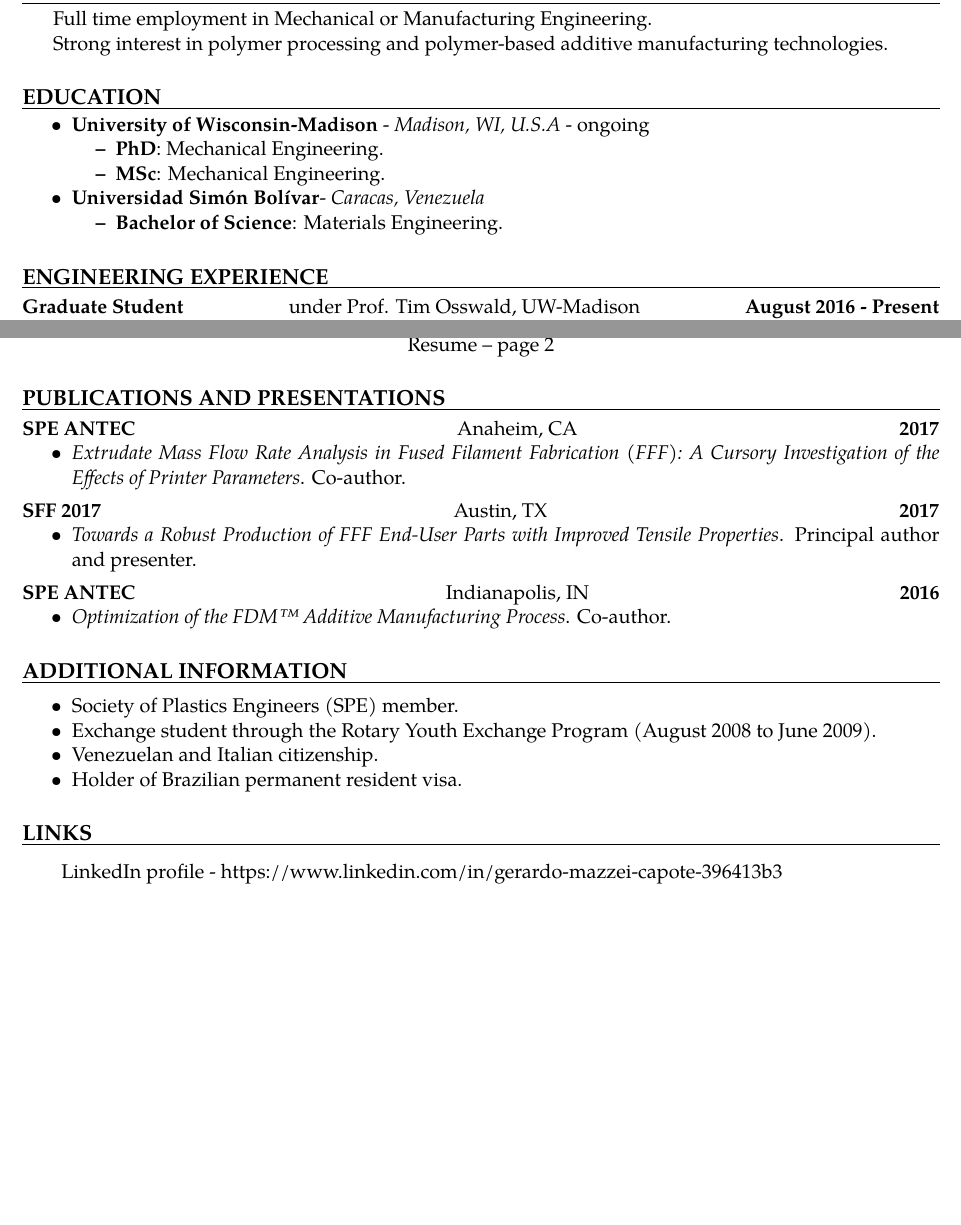
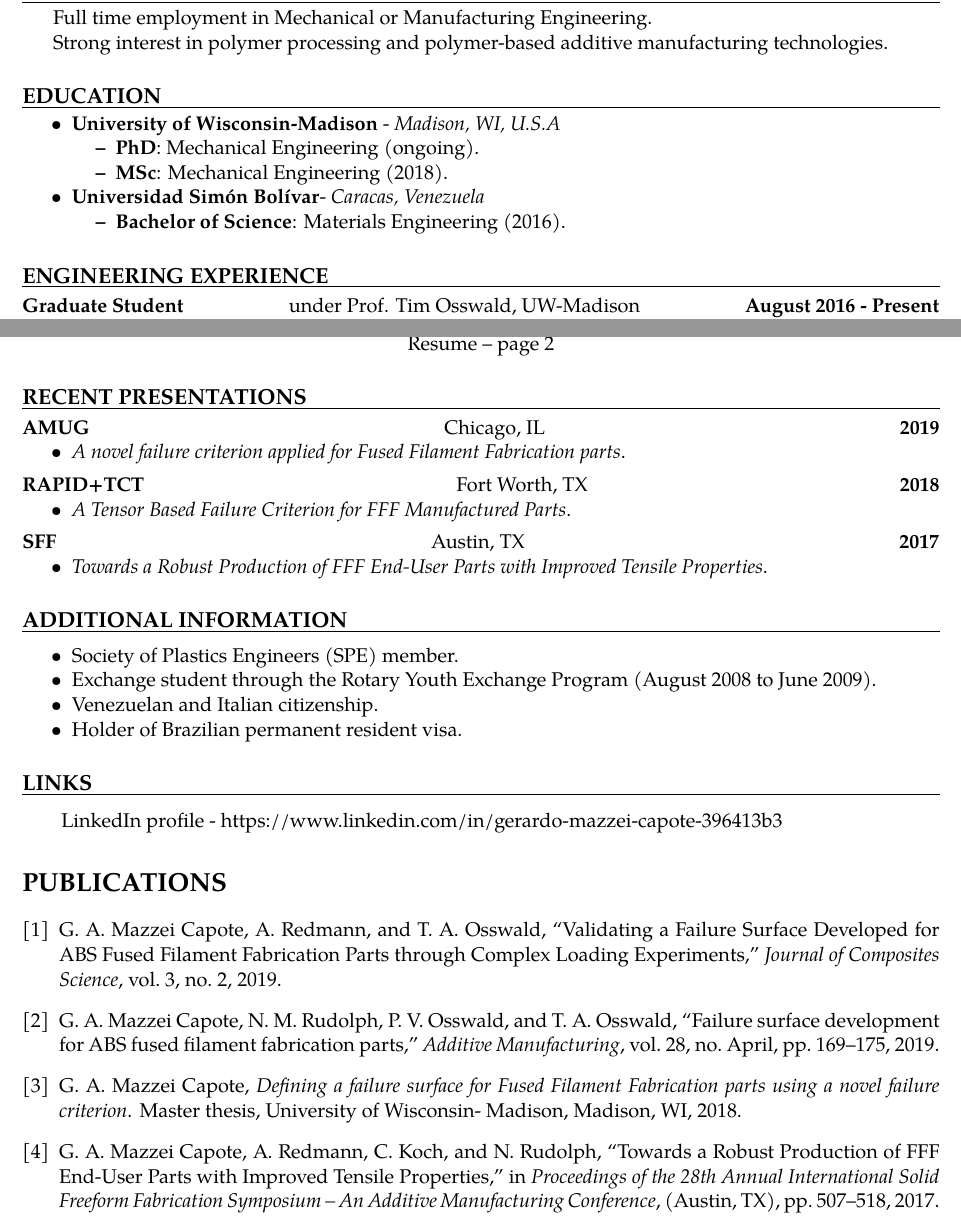
Before and after one commit to gerardoamc/Resume, a LaTeX CV (gerardo_resume.tex): two parts of pages 1 and 2 of 2, joined at a grey line, cut so that both start at the same text, the shorter picture padded with empty space. Compiled offline with pdfLaTeX.

Commit message:
Added dates to degrees. Included recent publications and retooled the presentations portion.

```diff
--- a/gerardo_resume.tex
+++ b/gerardo_resume.tex
@@ -68,6 +68,9 @@
 	\textbf{#3}\\ % Employment dates
 \end{tabular*}}
 
+\usepackage{bibentry}
+\nobibliography*
+
 % and the actual content starts here
 \begin{document}
 	% Include this so "continue" is printed in the first page footer
@@ -101,12 +104,12 @@
 	\vspace{0.4em}
 	\begin{itemize}
 	\item
-	\textbf{University of Wisconsin-Madison} - \emph{Madison, WI, U.S.A} - ongoing
+	\textbf{University of Wisconsin-Madison} - \emph{Madison, WI, U.S.A}
 	\begin{itemize}
 	\item
-	\textbf{PhD}: Mechanical Engineering.
+	\textbf{PhD}: Mechanical Engineering (ongoing).
 	\item
-	\textbf{MSc}: Mechanical Engineering.
+	\textbf{MSc}: Mechanical Engineering (2018).
 	%\item
 	%GPA: 3.813 / 4.
 \end{itemize}
@@ -115,7 +118,7 @@
 	\textbf{Universidad Simón Bolívar}- \emph{Caracas, Venezuela}
 	\begin{itemize}
 		\item
-		\textbf{Bachelor of Science}: Materials Engineering.
+		\textbf{Bachelor of Science}: Materials Engineering (2016).
 		%\item
 		%GPA: 3.9375 / 5.
 	\end{itemize}
@@ -194,34 +197,43 @@
 	\normalsize Resume -- page 2
 \end{center}
 
-\subsection*{PUBLICATIONS AND PRESENTATIONS}
+\subsection*{RECENT PRESENTATIONS}
 
 	\vspace{-0.5em}
 	\hrule
-
 	\headerrow
-		{SPE ANTEC}
-		{Anaheim, CA}
-		{2017}
+		{AMUG}
+		{Chicago, IL}
+		{2019}
 	\begin{itemize}
-		\item \emph{Extrudate Mass Flow Rate Analysis in Fused Filament Fabrication (FFF): A Cursory Investigation of the Effects of Printer Parameters}. Co-author.
+		\item \emph{A novel failure criterion applied for Fused Filament Fabrication parts}.
 	\end{itemize}
 
 	\headerrow
-		{SFF 2017}
+		{RAPID+TCT}{Fort Worth, TX}{2018}
+	\begin{itemize}
+		\item \emph{A Tensor Based Failure Criterion for FFF Manufactured Parts}.
+	\end{itemize}
+
+	\headerrow
+		{SFF}
 		{Austin, TX}
 		{2017}
 	\begin{itemize}
-		\item \emph{Towards a Robust Production of FFF End-User Parts with Improved Tensile Properties}. Principal author and presenter.
+		\item \emph{Towards a Robust Production of FFF End-User Parts with Improved Tensile Properties}.
 	\end{itemize}
 
-	\headerrow
-		{SPE ANTEC}
-		{Indianapolis, IN}
-		{2016}
-	\begin{itemize}
-		\item \emph{Optimization of the FDM™ Additive Manufacturing Process}. Co-author.
-	\end{itemize}
+%\subsection*{PUBLICATIONS}
+	%\vspace{-0.5em}
+	%\hrule
+%	\vspace{0.6em}
+%	\begin{itemize}
+%	\item \bibentry{MazzeiJCompSci}
+	%\item \bibentry{MazzeiCapote2019}
+	%\item \bibentry{MazzeiCapote2018}
+	%\item \bibentry{MazzeiCapote2017}
+	%\end{itemize}
+
 
 \subsection*{ADDITIONAL INFORMATION}
 	\vspace{-0.5em}
@@ -244,5 +256,8 @@
 	\endnotetext{\thinspace LinkedIn profile - https://www.linkedin.com/in/gerardo-mazzei-capote-396413b3}
 	% Actually print the end notes
 	\theendnotes
+\renewcommand\refname{PUBLICATIONS}
+\bibliographystyle{ieeetr}
+\bibliography{library}
 
 \end{document}
```
Also changed, not shown: gerardo_resume-blx.bib (added, +11 -0 lines), library.bib (added, +48 -0 lines), gerardo_resume.bbl (added), gerardo_resume.pdf, 5 other files.
